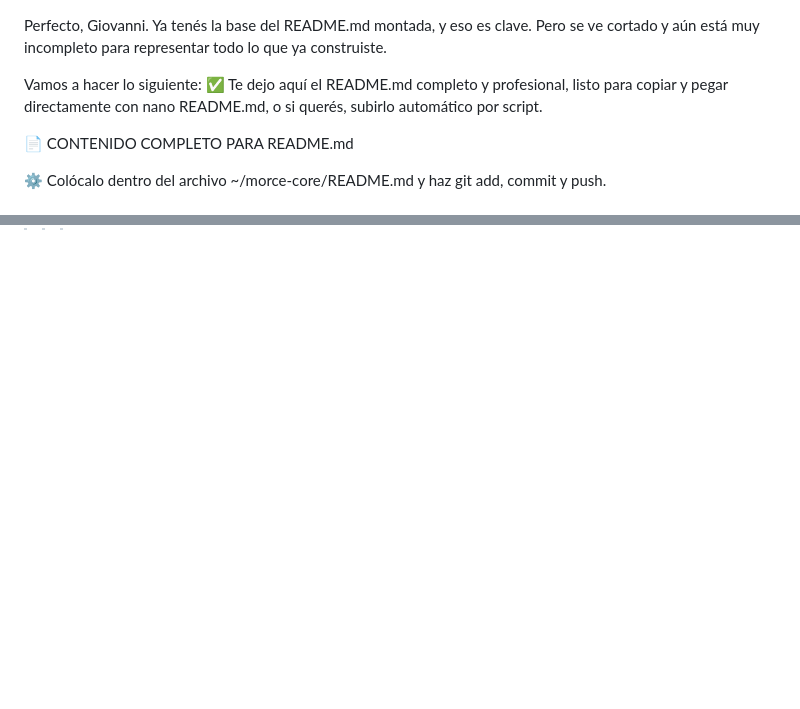
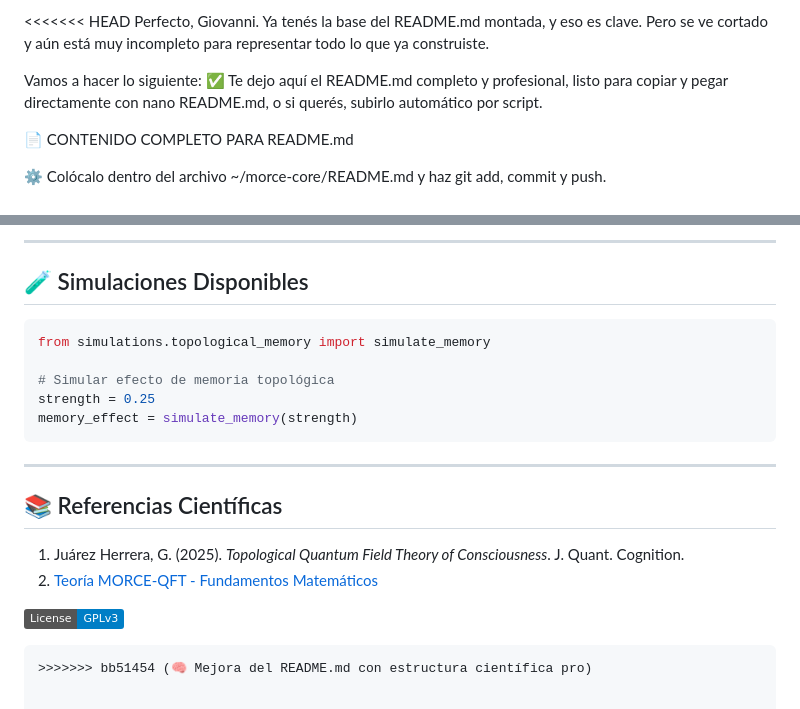
Before and after one commit to QHZ-137/MORCE-QFT, a Markdown page: README.md, 2 parts joined by grey strips. Drawn GitHub-style; badges without logos; blank space fills up the shorter version.

````diff
--- a/README.md
+++ b/README.md
@@ -1,3 +1,4 @@
+<<<<<<< HEAD
 Perfecto, Giovanni. Ya tenés la base del README.md montada, y eso es clave. Pero se ve cortado y aún está muy incompleto para representar todo lo que ya construiste.
 
 Vamos a hacer lo siguiente: ✅ Te dejo aquí el README.md completo y profesional, listo para copiar y pegar directamente con nano README.md, o si querés, subirlo automático por script.
@@ -89,0 +167,20 @@ Licencia: GPLv3 — Puedes replicar, modificar y difundir libremente, siempre re
+---
+
+## 🧪 Simulaciones Disponibles
+```python
+from simulations.topological_memory import simulate_memory
+
+# Simular efecto de memoria topológica
+strength = 0.25
+memory_effect = simulate_memory(strength)
+```
+
+---
+
+## 📚 Referencias Científicas
+1. Juárez Herrera, G. (2025). *Topological Quantum Field Theory of Consciousness*. J. Quant. Cognition.
+2. [Teoría MORCE-QFT - Fundamentos Matemáticos](docs/theory.pdf)
+
+[![License: GPLv3](https://img.shields.io/badge/License-GPLv3-blue.svg)](https://www.gnu.org/licenses/gpl-3.0)
+```
+>>>>>>> bb51454 (🧠 Mejora del README.md con estructura científica pro)
````
Also changed, not shown: other parts of README.md (+76 -0 lines).
